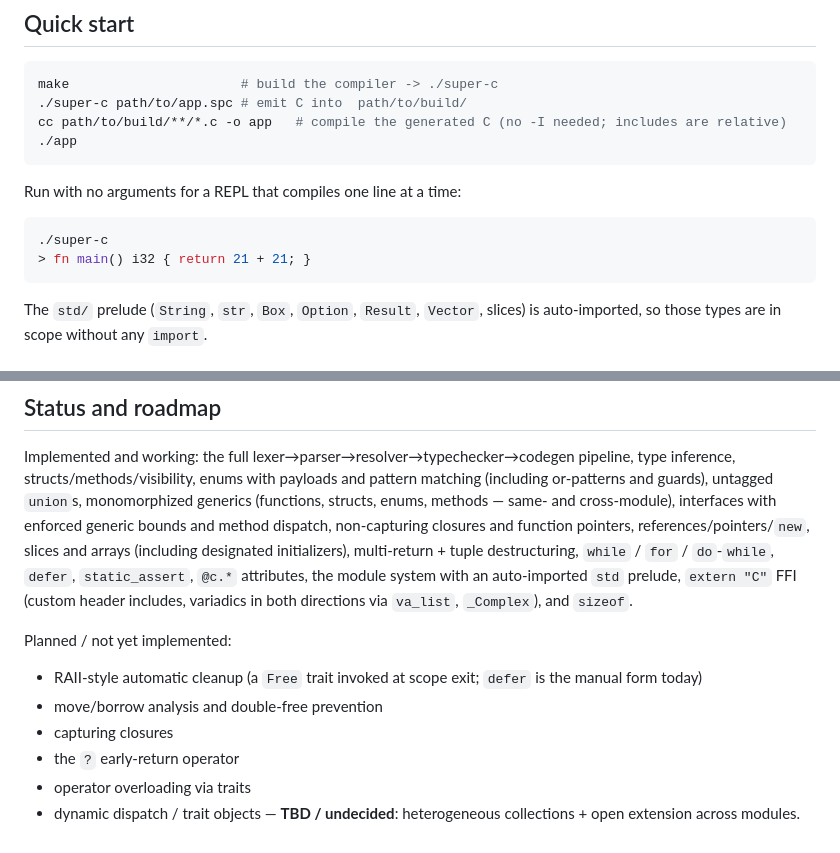
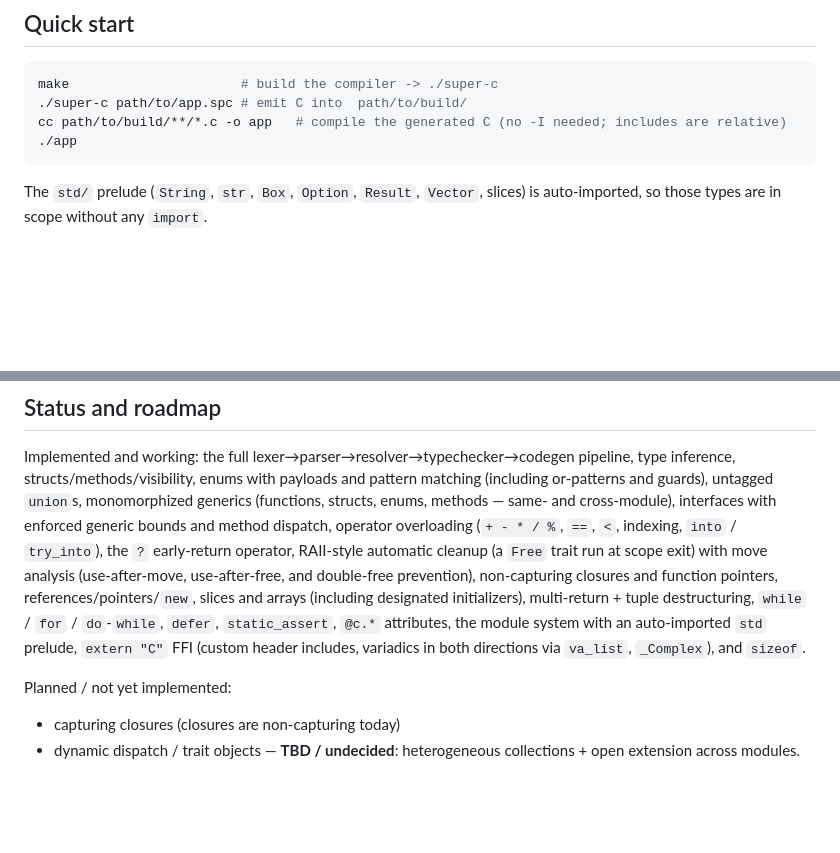
Before and after one commit to AntoineBastide47/super-c, a Markdown page: README.md, 2 parts joined by grey strips. Rendered like a GitHub page; blank space fills up the shorter version.

Commit message:
docs: correct README status and drop the removed REPL
The compiler requires a source-file argument (no REPL); remove the
"run with no arguments" section. Move RAII `Free`-at-scope-exit cleanup,
move analysis, the `?` operator, and operator overloading out of "planned"
into the implemented list, leaving only capturing closures and trait objects.

````diff
--- a/README.md
+++ b/README.md
@@ -26,13 +26,6 @@ make                      # build the compiler -> ./super-c
 ./super-c path/to/app.spc # emit C into  path/to/build/
 cc path/to/build/**/*.c -o app   # compile the generated C (no -I needed; includes are relative)
 ./app
-```
-
-Run with no arguments for a REPL that compiles one line at a time:
-
-```sh
-./super-c
-> fn main() i32 { return 21 + 21; }
 ```
 
 The `std/` prelude (`String`, `str`, `Box`, `Option`, `Result`, `Vector`, slices) is auto-imported, so
@@ -358,18 +351,17 @@ make bench       # run the benchmarks
 Implemented and working: the full lexer→parser→resolver→typechecker→codegen pipeline, type inference,
 structs/methods/visibility, enums with payloads and pattern matching (including or-patterns and
 guards), untagged `union`s, monomorphized generics (functions, structs, enums, methods — same- and
-cross-module), interfaces with enforced generic bounds and method dispatch, non-capturing closures and
-function pointers, references/pointers/`new`, slices and arrays (including designated initializers),
-multi-return + tuple destructuring, `while` / `for` / `do`-`while`, `defer`, `static_assert`, `@c.*`
-attributes, the module system with an auto-imported `std` prelude, `extern "C"` FFI (custom header
-includes, variadics in both directions via `va_list`, `_Complex`), and `sizeof`.
+cross-module), interfaces with enforced generic bounds and method dispatch, operator overloading
+(`+ - * / %`, `==`, `<`, indexing, `into` / `try_into`), the `?` early-return operator, RAII-style
+automatic cleanup (a `Free` trait run at scope exit) with move analysis (use-after-move,
+use-after-free, and double-free prevention), non-capturing closures and function pointers,
+references/pointers/`new`, slices and arrays (including designated initializers), multi-return +
+tuple destructuring, `while` / `for` / `do`-`while`, `defer`, `static_assert`, `@c.*` attributes, the
+module system with an auto-imported `std` prelude, `extern "C"` FFI (custom header includes, variadics
+in both directions via `va_list`, `_Complex`), and `sizeof`.
 
 Planned / not yet implemented:
 
-* RAII-style automatic cleanup (a `Free` trait invoked at scope exit; `defer` is the manual form today)
-* move/borrow analysis and double-free prevention
-* capturing closures
-* the `?` early-return operator
-* operator overloading via traits
+* capturing closures (closures are non-capturing today)
 * dynamic dispatch / trait objects — **TBD / undecided**: heterogeneous collections + open extension
   across modules.
````
